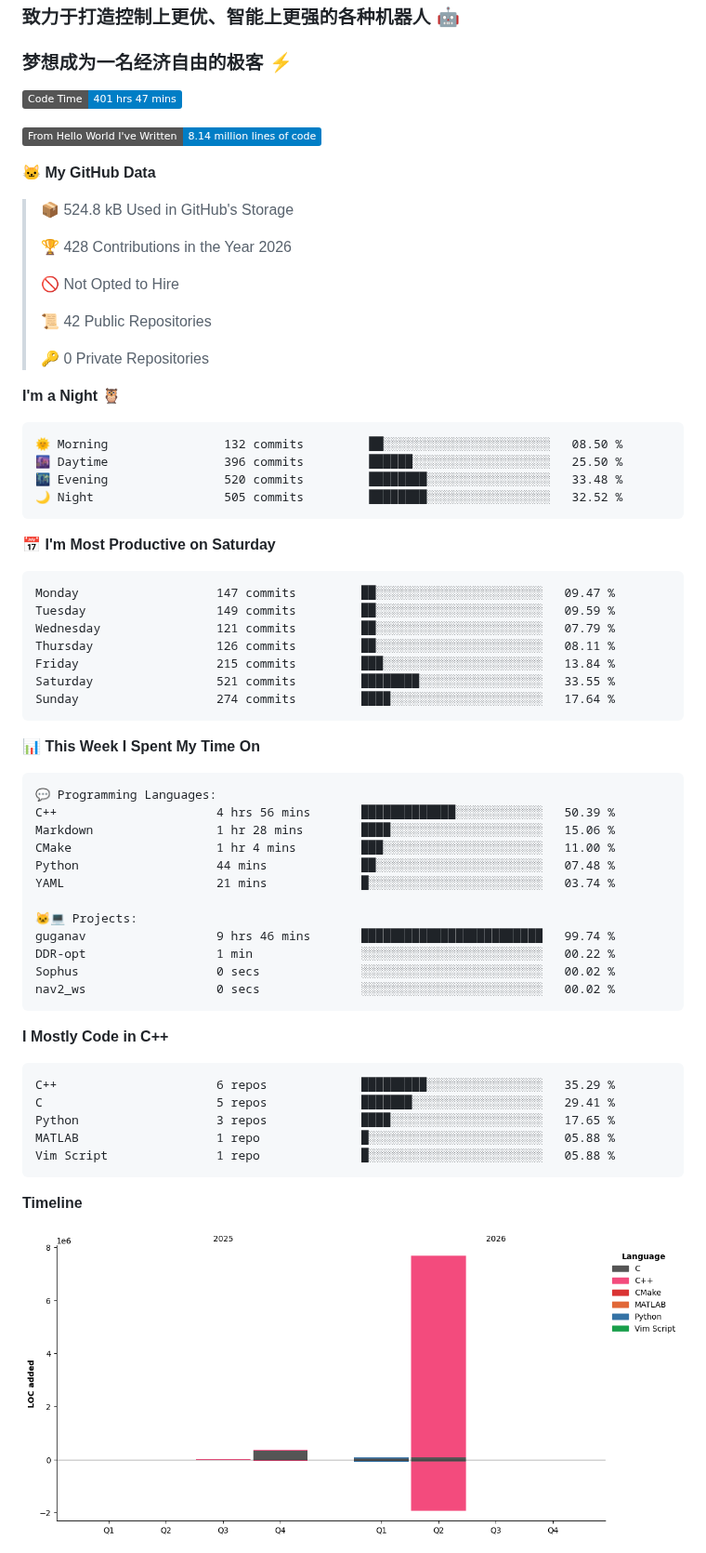
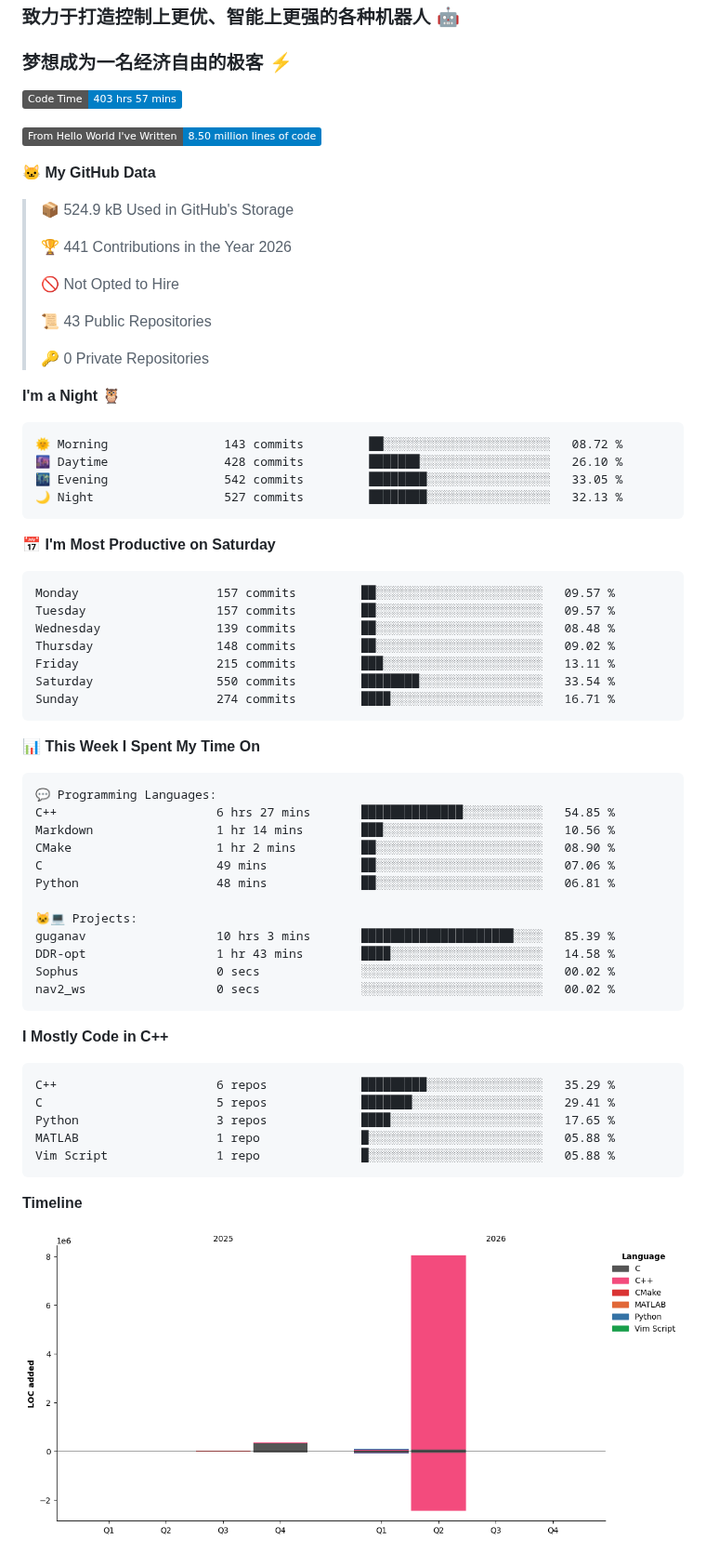
Before and after one commit to LemperorD/LemperorD, a Markdown page: README.md, the part around one of its changes. Shown at 93% size. Rendered like a GitHub page; pictures changed too: assets/bar_graph.png; badges without logos.

Commit message:
Updated with Dev Metrics

````diff
--- a/README.md
+++ b/README.md
@@ -5,40 +5,40 @@
 ### 梦想成为一名经济自由的极客 :zap:
 
 <!--START_SECTION:waka-->
-![Code Time](http://img.shields.io/badge/Code%20Time-401%20hrs%2047%20mins-blue?style=flat)
+![Code Time](http://img.shields.io/badge/Code%20Time-403%20hrs%2057%20mins-blue?style=flat)
 
-![Lines of code](https://img.shields.io/badge/From%20Hello%20World%20I%27ve%20Written-8.14%20million%20lines%20of%20code-blue?style=flat)
+![Lines of code](https://img.shields.io/badge/From%20Hello%20World%20I%27ve%20Written-8.50%20million%20lines%20of%20code-blue?style=flat)
 
 **🐱 My GitHub Data**
 
-> 📦 524.8 kB Used in GitHub's Storage
+> 📦 524.9 kB Used in GitHub's Storage
  >
-> 🏆 428 Contributions in the Year 2026
+> 🏆 441 Contributions in the Year 2026
  >
 > 🚫 Not Opted to Hire
  >
-> 📜 42 Public Repositories
+> 📜 43 Public Repositories
  >
 > 🔑 0 Private Repositories
  >
 **I'm a Night 🦉**
 
 ```text
-🌞 Morning                132 commits         ██░░░░░░░░░░░░░░░░░░░░░░░   08.50 %
-🌆 Daytime                396 commits         ██████░░░░░░░░░░░░░░░░░░░   25.50 %
-🌃 Evening                520 commits         ████████░░░░░░░░░░░░░░░░░   33.48 %
-🌙 Night                  505 commits         ████████░░░░░░░░░░░░░░░░░   32.52 %
+🌞 Morning                143 commits         ██░░░░░░░░░░░░░░░░░░░░░░░   08.72 %
+🌆 Daytime                428 commits         ███████░░░░░░░░░░░░░░░░░░   26.10 %
+🌃 Evening                542 commits         ████████░░░░░░░░░░░░░░░░░   33.05 %
+🌙 Night                  527 commits         ████████░░░░░░░░░░░░░░░░░   32.13 %
 ```
 📅 **I'm Most Productive on Saturday**
 
 ```text
-Monday                   147 commits         ██░░░░░░░░░░░░░░░░░░░░░░░   09.47 %
-Tuesday                  149 commits         ██░░░░░░░░░░░░░░░░░░░░░░░   09.59 %
-Wednesday                121 commits         ██░░░░░░░░░░░░░░░░░░░░░░░   07.79 %
-Thursday                 126 commits         ██░░░░░░░░░░░░░░░░░░░░░░░   08.11 %
-Friday                   215 commits         ███░░░░░░░░░░░░░░░░░░░░░░   13.84 %
-Saturday                 521 commits         ████████░░░░░░░░░░░░░░░░░   33.55 %
-Sunday                   274 commits         ████░░░░░░░░░░░░░░░░░░░░░   17.64 %
+Monday                   157 commits         ██░░░░░░░░░░░░░░░░░░░░░░░   09.57 %
+Tuesday                  157 commits         ██░░░░░░░░░░░░░░░░░░░░░░░   09.57 %
+Wednesday                139 commits         ██░░░░░░░░░░░░░░░░░░░░░░░   08.48 %
+Thursday                 148 commits         ██░░░░░░░░░░░░░░░░░░░░░░░   09.02 %
+Friday                   215 commits         ███░░░░░░░░░░░░░░░░░░░░░░   13.11 %
+Saturday                 550 commits         ████████░░░░░░░░░░░░░░░░░   33.54 %
+Sunday                   274 commits         ████░░░░░░░░░░░░░░░░░░░░░   16.71 %
 ```
 
 
@@ -46,15 +46,15 @@ Sunday                   274 commits         ████░░░░░░░
 
 ```text
 💬 Programming Languages:
-C++                      4 hrs 56 mins       █████████████░░░░░░░░░░░░   50.39 %
-Markdown                 1 hr 28 mins        ████░░░░░░░░░░░░░░░░░░░░░   15.06 %
-CMake                    1 hr 4 mins         ███░░░░░░░░░░░░░░░░░░░░░░   11.00 %
-Python                   44 mins             ██░░░░░░░░░░░░░░░░░░░░░░░   07.48 %
-YAML                     21 mins             █░░░░░░░░░░░░░░░░░░░░░░░░   03.74 %
+C++                      6 hrs 27 mins       ██████████████░░░░░░░░░░░   54.85 %
+Markdown                 1 hr 14 mins        ███░░░░░░░░░░░░░░░░░░░░░░   10.56 %
+CMake                    1 hr 2 mins         ██░░░░░░░░░░░░░░░░░░░░░░░   08.90 %
+C                        49 mins             ██░░░░░░░░░░░░░░░░░░░░░░░   07.06 %
+Python                   48 mins             ██░░░░░░░░░░░░░░░░░░░░░░░   06.81 %
 
 🐱‍💻 Projects:
-guganav                  9 hrs 46 mins       █████████████████████████   99.74 %
-DDR-opt                  1 min               ░░░░░░░░░░░░░░░░░░░░░░░░░   00.22 %
+guganav                  10 hrs 3 mins       █████████████████████░░░░   85.39 %
+DDR-opt                  1 hr 43 mins        ████░░░░░░░░░░░░░░░░░░░░░   14.58 %
 Sophus                   0 secs              ░░░░░░░░░░░░░░░░░░░░░░░░░   00.02 %
 nav2_ws                  0 secs              ░░░░░░░░░░░░░░░░░░░░░░░░░   00.02 %
 ```
````
Also changed, not shown: other parts of README.md (+1 -1 lines).
